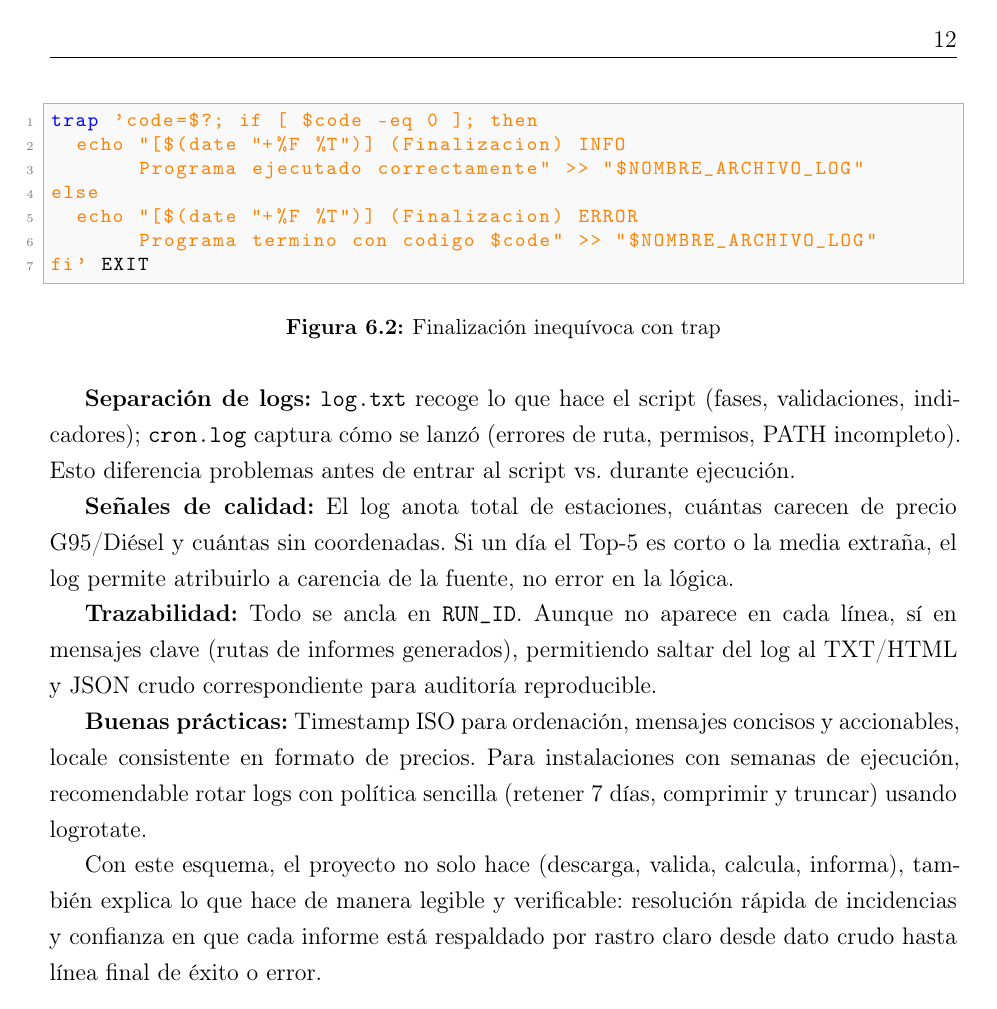
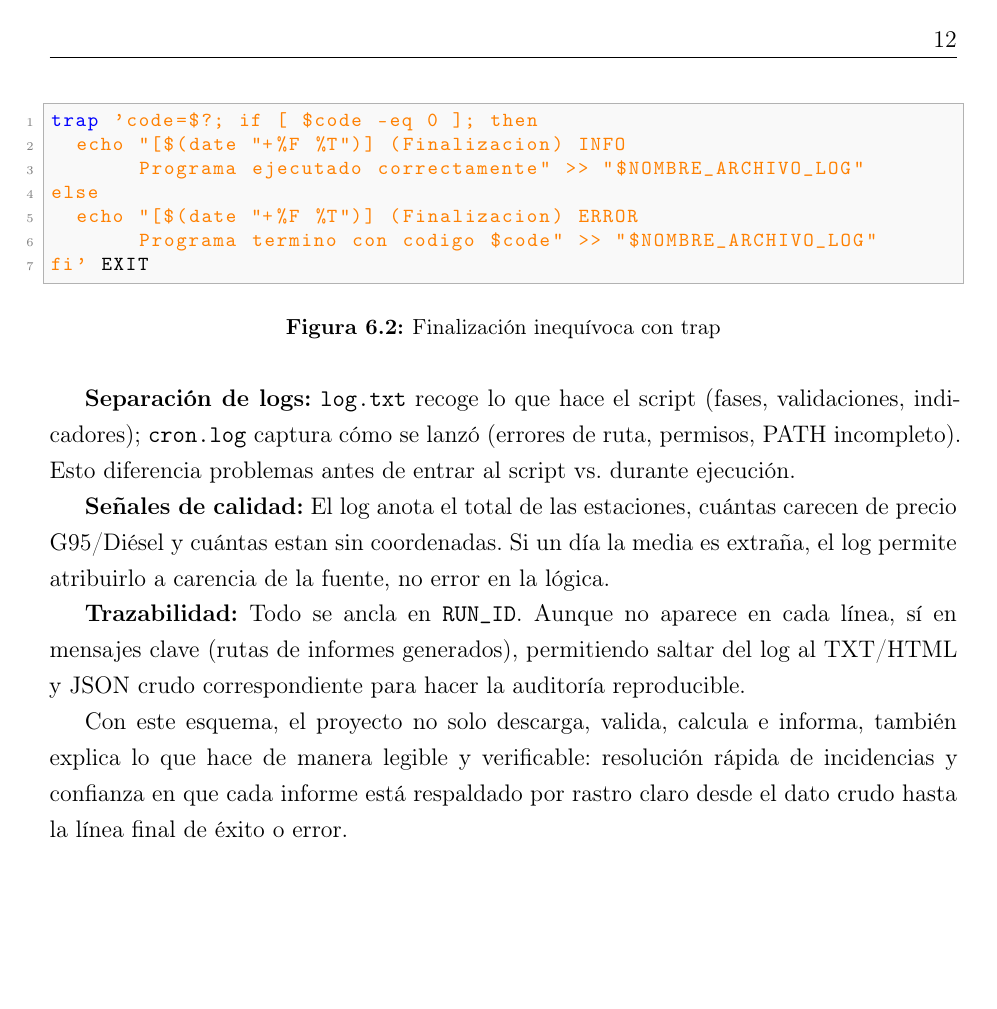
Before and after one commit to juanfrantomas/shell-proyect, a LaTeX document (memoria/main.tex, which reads memoria/capitulos/06_resultados.tex): page 13 of 13. Compiled offline with pdfLaTeX.

Commit message:
Improve clarity and consistency in logging documentation

```diff
--- a/memoria/capitulos/06_resultados.tex
+++ b/memoria/capitulos/06_resultados.tex
@@ -46,10 +46,8 @@ fi' EXIT
 
 \textbf{Separación de logs:} \texttt{log.txt} recoge lo que hace el script (fases, validaciones, indicadores); \texttt{cron.log} captura cómo se lanzó (errores de ruta, permisos, PATH incompleto). Esto diferencia problemas antes de entrar al script vs. durante ejecución.
 
-\textbf{Señales de calidad:} El log anota total de estaciones, cuántas carecen de precio G95/Diésel y cuántas sin coordenadas. Si un día el Top-5 es corto o la media extraña, el log permite atribuirlo a carencia de la fuente, no error en la lógica.
+\textbf{Señales de calidad:} El log anota el total de las estaciones, cuántas carecen de precio G95/Diésel y cuántas estan sin coordenadas. Si un día la media es extraña, el log permite atribuirlo a carencia de la fuente, no error en la lógica.
 
-\textbf{Trazabilidad:} Todo se ancla en \texttt{RUN\_ID}. Aunque no aparece en cada línea, sí en mensajes clave (rutas de informes generados), permitiendo saltar del log al TXT/HTML y JSON crudo correspondiente para auditoría reproducible.
+\textbf{Trazabilidad:} Todo se ancla en \texttt{RUN\_ID}. Aunque no aparece en cada línea, sí en mensajes clave (rutas de informes generados), permitiendo saltar del log al TXT/HTML y JSON crudo correspondiente para hacer la auditoría reproducible.
 
-\textbf{Buenas prácticas:} Timestamp ISO para ordenación, mensajes concisos y accionables, locale consistente en formato de precios. Para instalaciones con semanas de ejecución, recomendable rotar logs con política sencilla (retener 7 días, comprimir y truncar) usando logrotate.
-
-Con este esquema, el proyecto no solo hace (descarga, valida, calcula, informa), también explica lo que hace de manera legible y verificable: resolución rápida de incidencias y confianza en que cada informe está respaldado por rastro claro desde dato crudo hasta línea final de éxito o error.
+Con este esquema, el proyecto no solo descarga, valida, calcula e informa, también explica lo que hace de manera legible y verificable: resolución rápida de incidencias y confianza en que cada informe está respaldado por rastro claro desde el dato crudo hasta la línea final de éxito o error.
```
Also changed, not shown: memoria/capitulos/06_resultados.tex (6 more changed lines).
